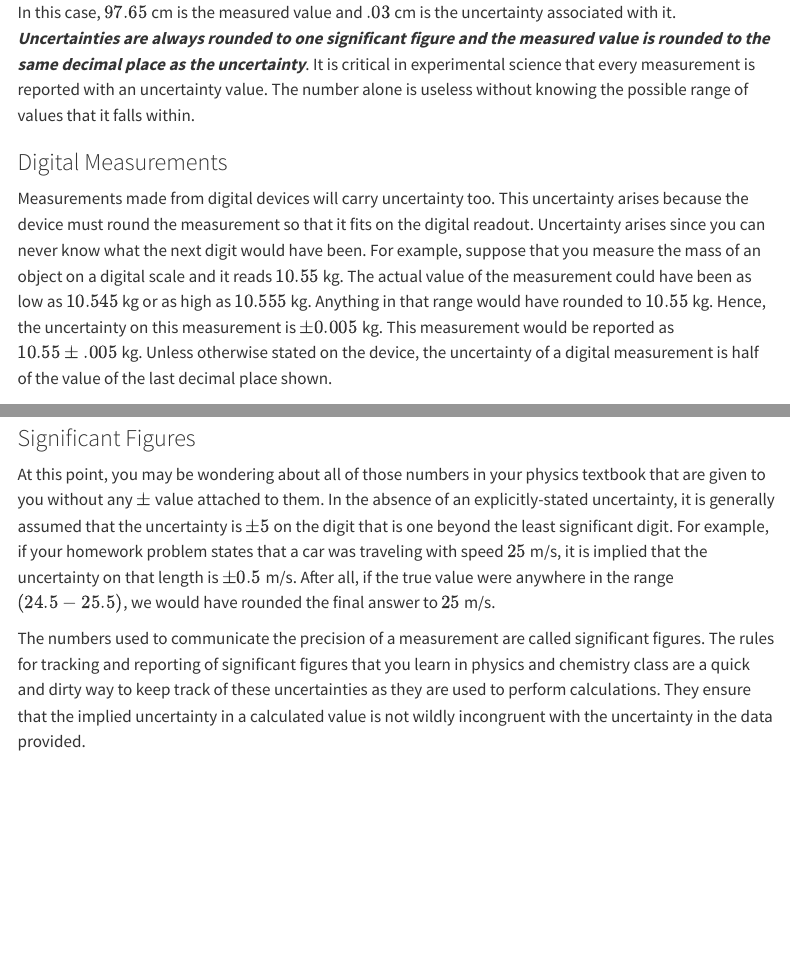
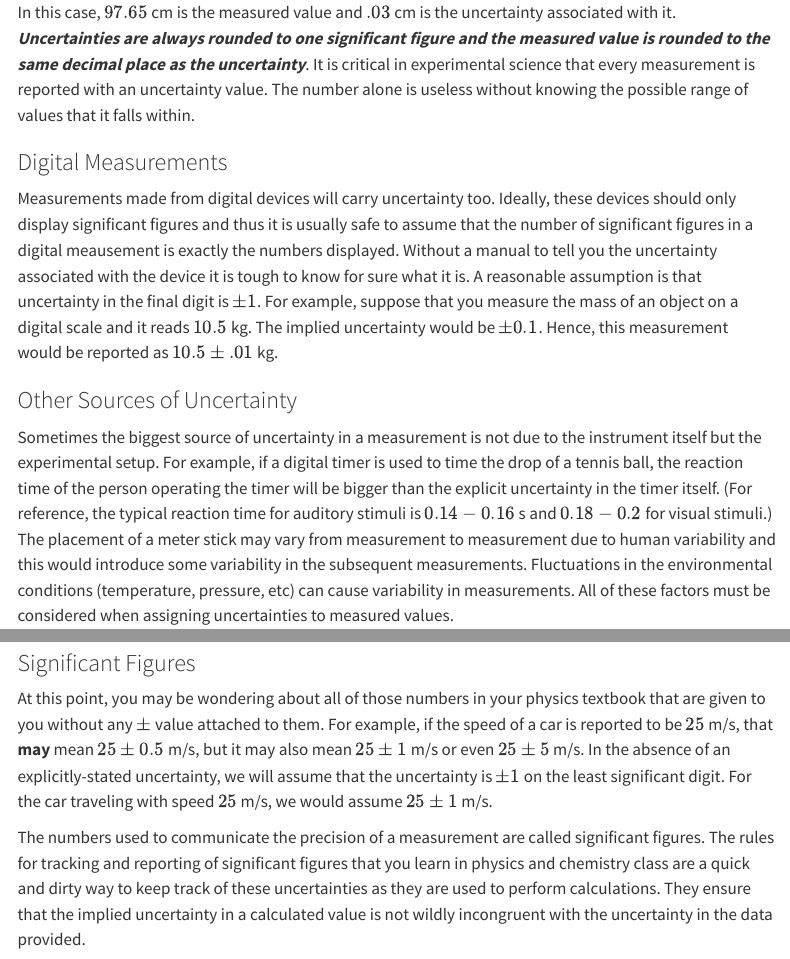
Before and after one commit to lancejnelson/PH150, a Quarto document (labs/Lab1-Measurements/L1-Intro_to_Error_Analysis.qmd): the page in a window 1100 px wide, from 2770 px down, and a second part further down, joined at a grey line. Rendered offline with R 4.5, knitr and Pandoc in place of Quarto, with nearby package versions; menus at the side of the page are left out; long lines of code are wrapped.

Commit message:
Changed significant figures section of chapter 1

```diff
--- a/labs/Lab1-Measurements/L1-Intro_to_Error_Analysis.qmd
+++ b/labs/Lab1-Measurements/L1-Intro_to_Error_Analysis.qmd
@@ -119,17 +119,10 @@ values that it falls within.
 
 
 ### Digital Measurements
-Measurements made from digital devices will carry uncertainty too.
-This uncertainty arises because the device must round the measurement
-so that it fits on the digital readout.  Uncertainty
-arises since you can never know what the next digit would have been.
+Measurements made from digital devices will carry uncertainty too.  Ideally, these devices should only display significant figures and thus it is usually safe to assume that the number of significant figures in a digital meausement is exactly the numbers displayed.
+Without a manual to tell you the uncertainty associated with the device it is tough to know for sure what it is.  A reasonable assumption is that uncertainty in the final digit is $\pm 1$.
 For example, suppose that you measure the mass of an object
-on a digital scale and it reads $10.55$ kg.  The actual value of the
-measurement could have been as low as $10.545$ kg or as high as
-$10.555$ kg. Anything in that range would have rounded to $10.55$ kg.
-Hence, the uncertainty on this measurement is $\pm 0.005$
-kg.  This measurement would be reported as $10.55 \pm .005$ kg.  Unless otherwise stated on the device, the uncertainty of a digital measurement is half of the value of the
-last decimal place shown.
+on a digital scale and it reads $10.5$ kg.  The implied uncertainty would be $\pm 0.1$. Hence, this measurement would be reported as $10.5 \pm .01$ kg.
 
 ### Other Sources of Uncertainty
 Sometimes the biggest source of uncertainty in a measurement is not due to the instrument itself but the experimental setup.  For example, if a digital timer is used to time the drop of a tennis ball, the reaction time of the person operating the timer will be bigger than the explicit uncertainty in the timer itself. (For reference, the typical reaction time for auditory stimuli is $0.14 - 0.16$ s and $0.18 - 0.2$ for visual stimuli.)  The placement of a meter stick may vary from measurement to measurement due to human variability and this would introduce some variability in the subsequent measurements.   Fluctuations in the environmental conditions (temperature, pressure, etc) can cause variability in measurements.  All of these factors must be considered when assigning uncertainties to measured values.
@@ -219,13 +212,8 @@ In this case, the measurement whose uncertainty window contains the accepted val
 
 At this point, you may be wondering about all of those numbers in your
 physics textbook that are given to you without any $\pm$ value
-attached to them.  In the absence of an explicitly-stated uncertainty,
-it is generally assumed that the uncertainty is $\pm 5$ on the digit
-that is one beyond the least significant digit. For example, if your
-homework problem states that a car was traveling with speed $25$ m/s, it is implied that
-the uncertainty on that length is $\pm 0.5$ m/s. After all, if the true
-value were anywhere in the range $(24.5 - 25.5)$, we would have
-rounded the final answer to $25$ m/s.
+attached to them.  For example, if the speed of a car is reported to be $25$ m/s, that __may__ mean $25 \pm 0.5$ m/s, but it may also mean $25 \pm 1$ m/s or even $25 \pm 5$ m/s. In the absence of an explicitly-stated uncertainty,
+we will assume that the uncertainty is $\pm 1$ on the least significant digit. For the car traveling with speed $25$ m/s, we would assume  $25 \pm 1$ m/s.
 
 The numbers used to communicate the precision of a measurement are
 called significant figures. The rules for tracking and reporting of
```
Also changed, not shown: docs/search.json, 6 other files.
